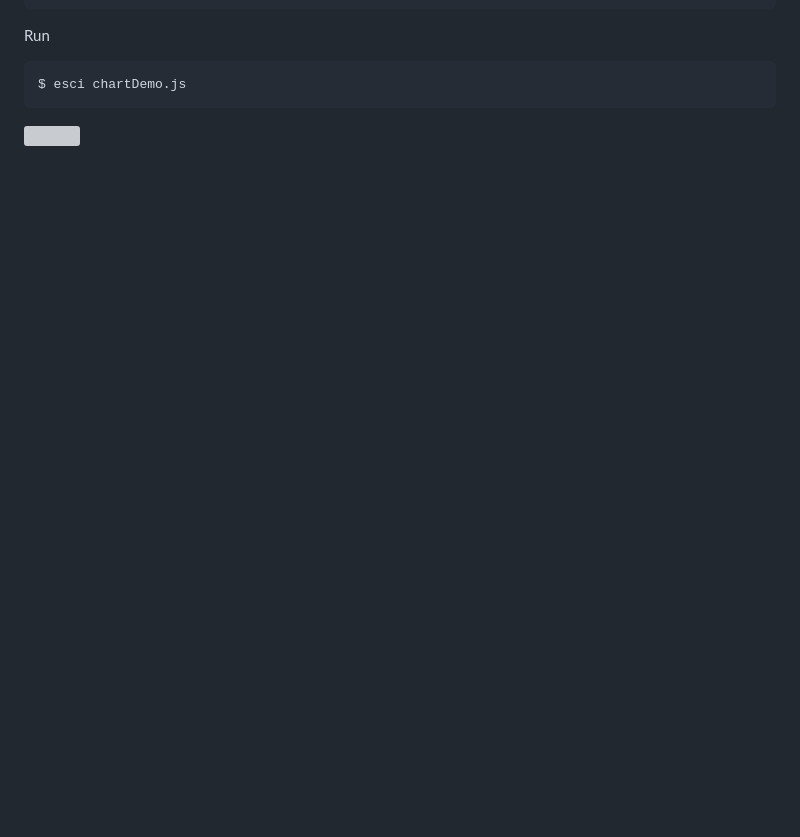
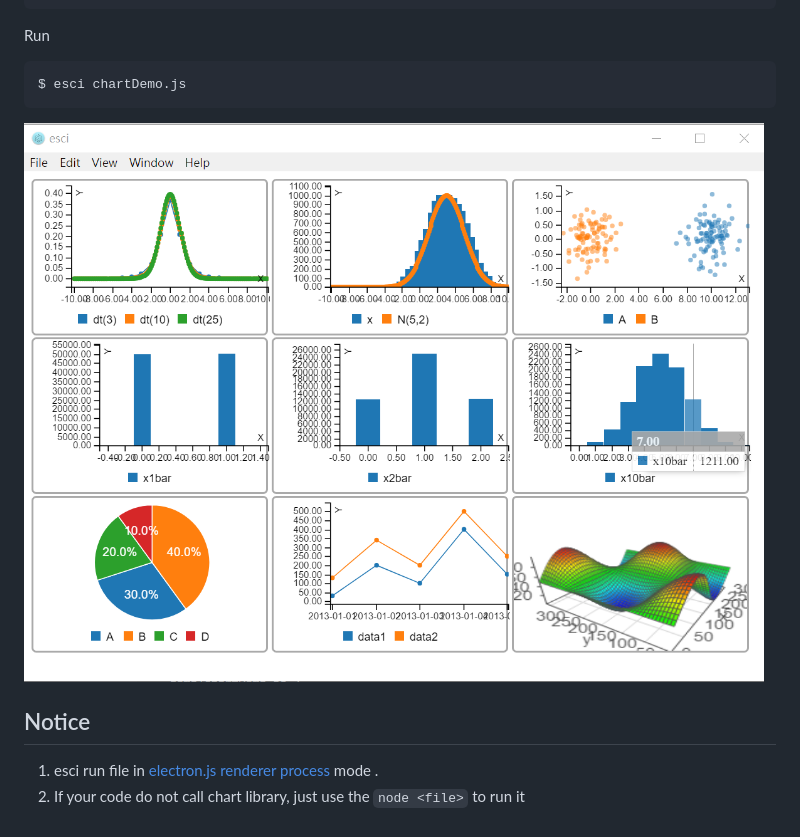
Before and after one commit to ccckmit/esci, a Markdown page: README.md, the part around the change printed below. GitHub-like rendering; pictures changed too: demo/esciChartDemo.png (added); blank space fills up the shorter version; grey boxes are pictures that could not be loaded.

````diff
--- a/README.md
+++ b/README.md
@@ -85,4 +79,9 @@ Run
 $ esci chartDemo.js
 ```
 
-![](chartDemo.png)
+![](demo/esciChartDemo.png)
+
+## Notice
+
+1. esci run file in [electron.js renderer process](https://github.com/electron/electron/blob/master/docs/tutorial/quick-start.md#renderer-process) mode .
+2. If your code do not call chart library, just use the `node <file>` to run it
````
Also changed, not shown: other parts of README.md (+40 -46 lines), 4 other files.
